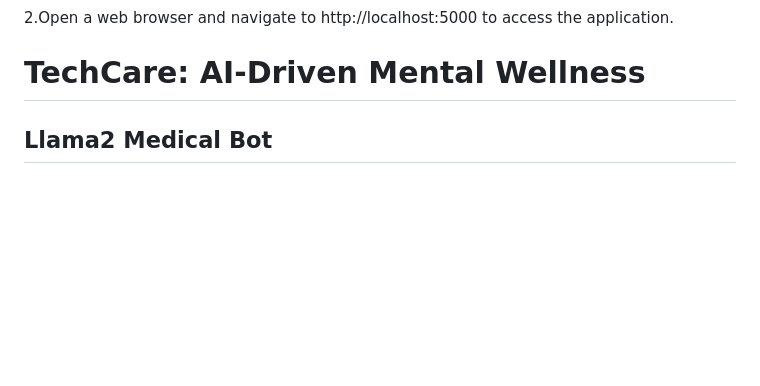
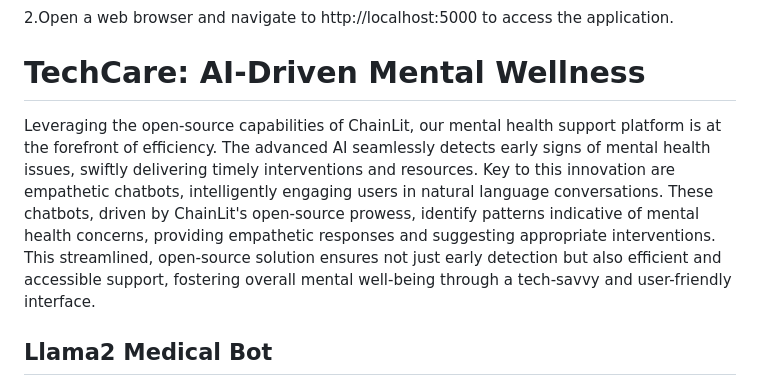
Before and after one commit to MANOJ9902/HealthGenieAI, a Markdown page: README.md, the part around the change. GitHub-like rendering; blank space fills up the shorter version.

```diff
--- a/README.md
+++ b/README.md
@@ -95,6 +95,9 @@ OpenAI GPT-3 API key
 # TechCare: AI-Driven Mental Wellness
 
 
+Leveraging the open-source capabilities of ChainLit, our mental health support platform is at the forefront of efficiency. The advanced AI seamlessly detects early signs of mental health issues, swiftly delivering timely interventions and resources. Key to this innovation are empathetic chatbots, intelligently engaging users in natural language conversations. These chatbots, driven by ChainLit's open-source prowess, identify patterns indicative of mental health concerns, providing empathetic responses and suggesting appropriate interventions. This streamlined, open-source solution ensures not just early detection but also efficient and accessible support, fostering overall mental well-being through a tech-savvy and user-friendly interface.
+
+
 
 ## Llama2 Medical Bot
 
```
